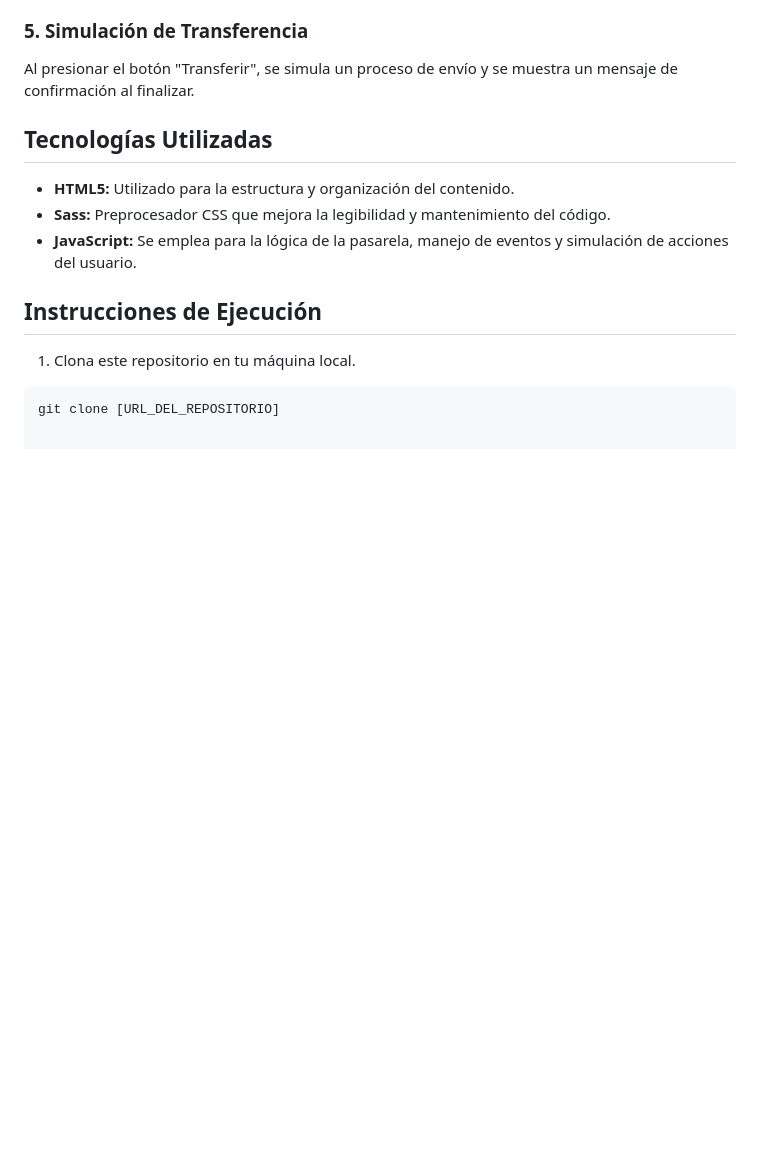
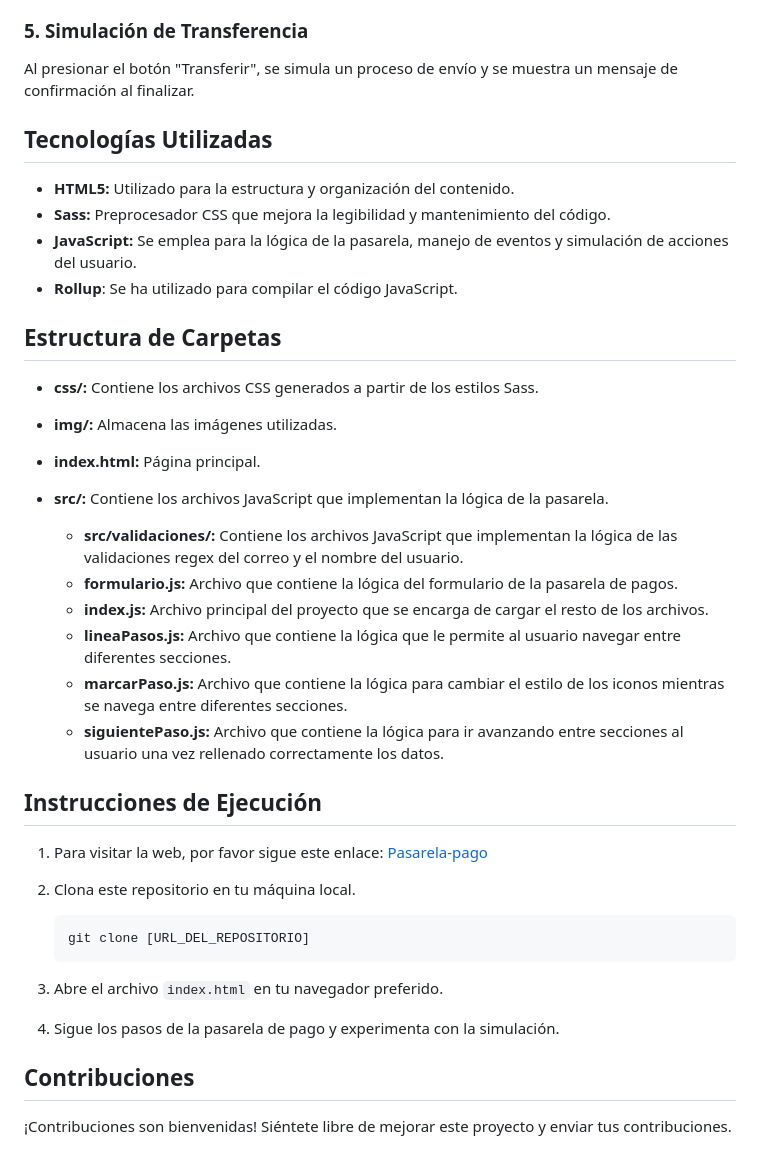
Before and after one commit to HoracioMartinez17/pasarela-pago-js, a Markdown page: README.md, the part around the change printed below. Rendered like a GitHub page; blank space fills up the shorter version.

````diff
--- a/README.md
+++ b/README.md
@@ -24,10 +31,36 @@ Al presionar el botón "Transferir", se simula un proceso de envío y se muestra
 - **HTML5:** Utilizado para la estructura y organización del contenido.
 - **Sass:** Preprocesador CSS que mejora la legibilidad y mantenimiento del código.
 - **JavaScript:** Se emplea para la lógica de la pasarela, manejo de eventos y simulación de acciones del usuario.
+- **Rollup**: Se ha utilizado para compilar el código JavaScript.
+
+## Estructura de Carpetas
+
+- **css/:** Contiene los archivos CSS generados a partir de los estilos Sass.
+- **img/:** Almacena las imágenes utilizadas.
+- **index.html:** Página principal.
+- **src/:** Contiene los archivos JavaScript que implementan la lógica de la pasarela.
+
+  - **src/validaciones/:** Contiene los archivos JavaScript que implementan la lógica de las validaciones regex del correo y el nombre del usuario.
+  - **formulario.js:** Archivo que contiene la lógica del formulario de la pasarela de pagos.
+  - **index.js:** Archivo principal del proyecto que se encarga de cargar el resto de los archivos.
+  - **lineaPasos.js:** Archivo que contiene la lógica que le permite al usuario navegar entre diferentes secciones.
+  - **marcarPaso.js:** Archivo que contiene la lógica para cambiar el estilo de los iconos mientras se navega entre diferentes secciones.
+  - **siguientePaso.js:** Archivo que contiene la lógica para ir avanzando entre secciones al usuario una vez rellenado correctamente los datos.
 
 ## Instrucciones de Ejecución
 
-1. Clona este repositorio en tu máquina local.
+1. Para visitar la web, por favor sigue este enlace: [Pasarela-pago](https://horaciomartinez17.github.io/pasarela-pago-js/)
 
-```bash
-git clone [URL_DEL_REPOSITORIO]
+2. Clona este repositorio en tu máquina local.
+
+   ```bash
+   git clone [URL_DEL_REPOSITORIO]
+   ```
+
+3. Abre el archivo `index.html` en tu navegador preferido.
+
+4. Sigue los pasos de la pasarela de pago y experimenta con la simulación.
+
+## Contribuciones
+
+¡Contribuciones son bienvenidas! Siéntete libre de mejorar este proyecto y enviar tus contribuciones.
````
Also changed, not shown: other parts of README.md (+7 -0 lines), img/Captura de pantalla pasarela-pago.png (added), 2 other files.
